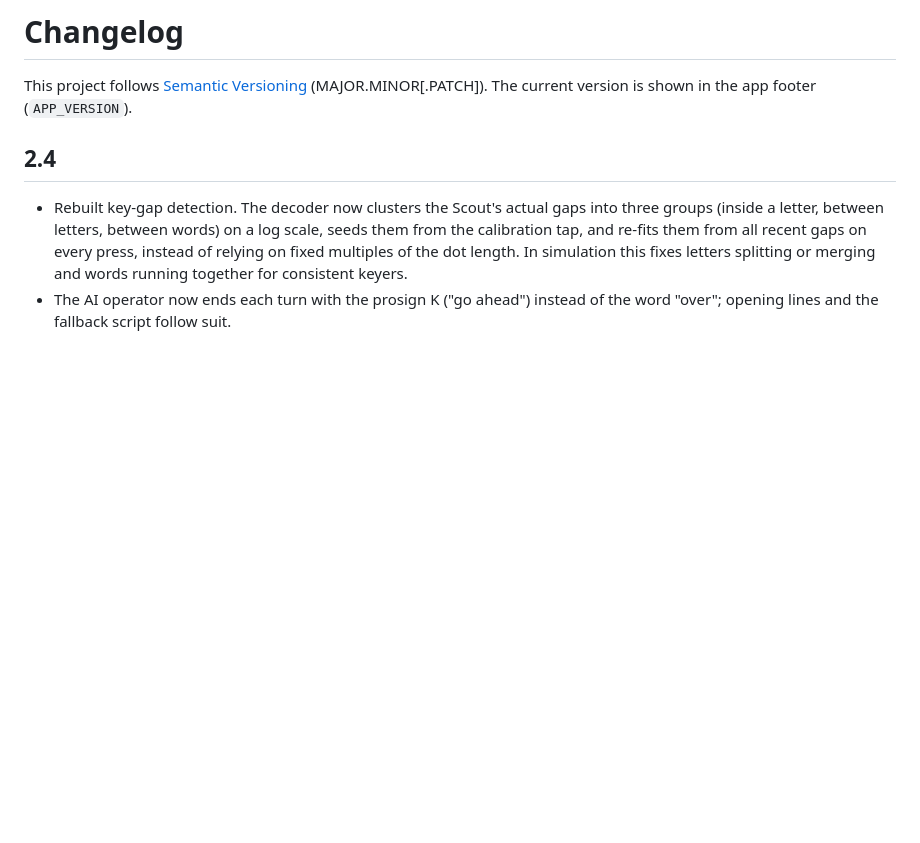
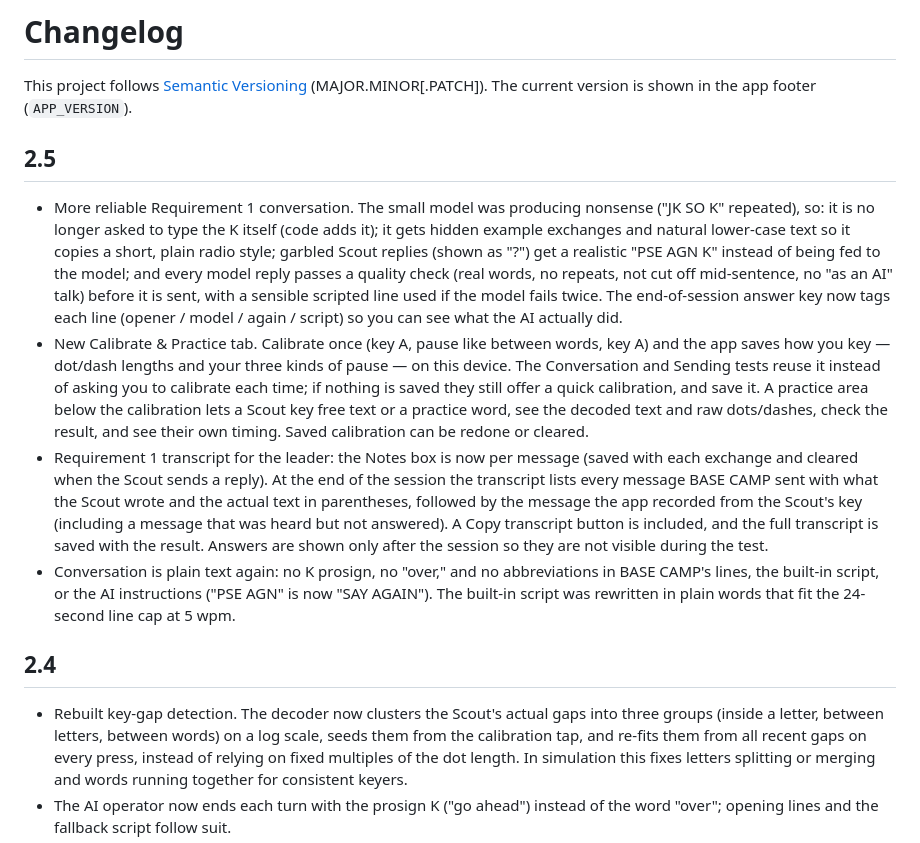
Before and after one commit to troop10rwc/morse-strip-test, a Markdown page: CHANGELOG.md, the part around the change. Drawn GitHub-style; blank space fills up the shorter version.

Commit message:
Update CHANGELOG for version 2.5 features
Added new features and improvements for version 2.5 including a more reliable Requirement 1 conversation, a new Calibrate & Practice tab, and enhanced transcript functionality.

```diff
--- a/CHANGELOG.md
+++ b/CHANGELOG.md
@@ -1,6 +1,12 @@
 # Changelog
 
 This project follows [Semantic Versioning](https://semver.org/) (MAJOR.MINOR[.PATCH]). The current version is shown in the app footer (`APP_VERSION`).
+
+## 2.5
+- More reliable Requirement 1 conversation. The small model was producing nonsense ("JK SO K" repeated), so: it is no longer asked to type the K itself (code adds it); it gets hidden example exchanges and natural lower-case text so it copies a short, plain radio style; garbled Scout replies (shown as "?") get a realistic "PSE AGN K" instead of being fed to the model; and every model reply passes a quality check (real words, no repeats, not cut off mid-sentence, no "as an AI" talk) before it is sent, with a sensible scripted line used if the model fails twice. The end-of-session answer key now tags each line (opener / model / again / script) so you can see what the AI actually did.
+- New Calibrate & Practice tab. Calibrate once (key A, pause like between words, key A) and the app saves how you key — dot/dash lengths and your three kinds of pause — on this device. The Conversation and Sending tests reuse it instead of asking you to calibrate each time; if nothing is saved they still offer a quick calibration, and save it. A practice area below the calibration lets a Scout key free text or a practice word, see the decoded text and raw dots/dashes, check the result, and see their own timing. Saved calibration can be redone or cleared.
+- Requirement 1 transcript for the leader: the Notes box is now per message (saved with each exchange and cleared when the Scout sends a reply). At the end of the session the transcript lists every message BASE CAMP sent with what the Scout wrote and the actual text in parentheses, followed by the message the app recorded from the Scout's key (including a message that was heard but not answered). A Copy transcript button is included, and the full transcript is saved with the result. Answers are shown only after the session so they are not visible during the test.
+- Conversation is plain text again: no K prosign, no "over," and no abbreviations in BASE CAMP's lines, the built-in script, or the AI instructions ("PSE AGN" is now "SAY AGAIN"). The built-in script was rewritten in plain words that fit the 24-second line cap at 5 wpm.
 
 ## 2.4
 - Rebuilt key-gap detection. The decoder now clusters the Scout's actual gaps into three groups (inside a letter, between letters, between words) on a log scale, seeds them from the calibration tap, and re-fits them from all recent gaps on every press, instead of relying on fixed multiples of the dot length. In simulation this fixes letters splitting or merging and words running together for consistent keyers.
```
